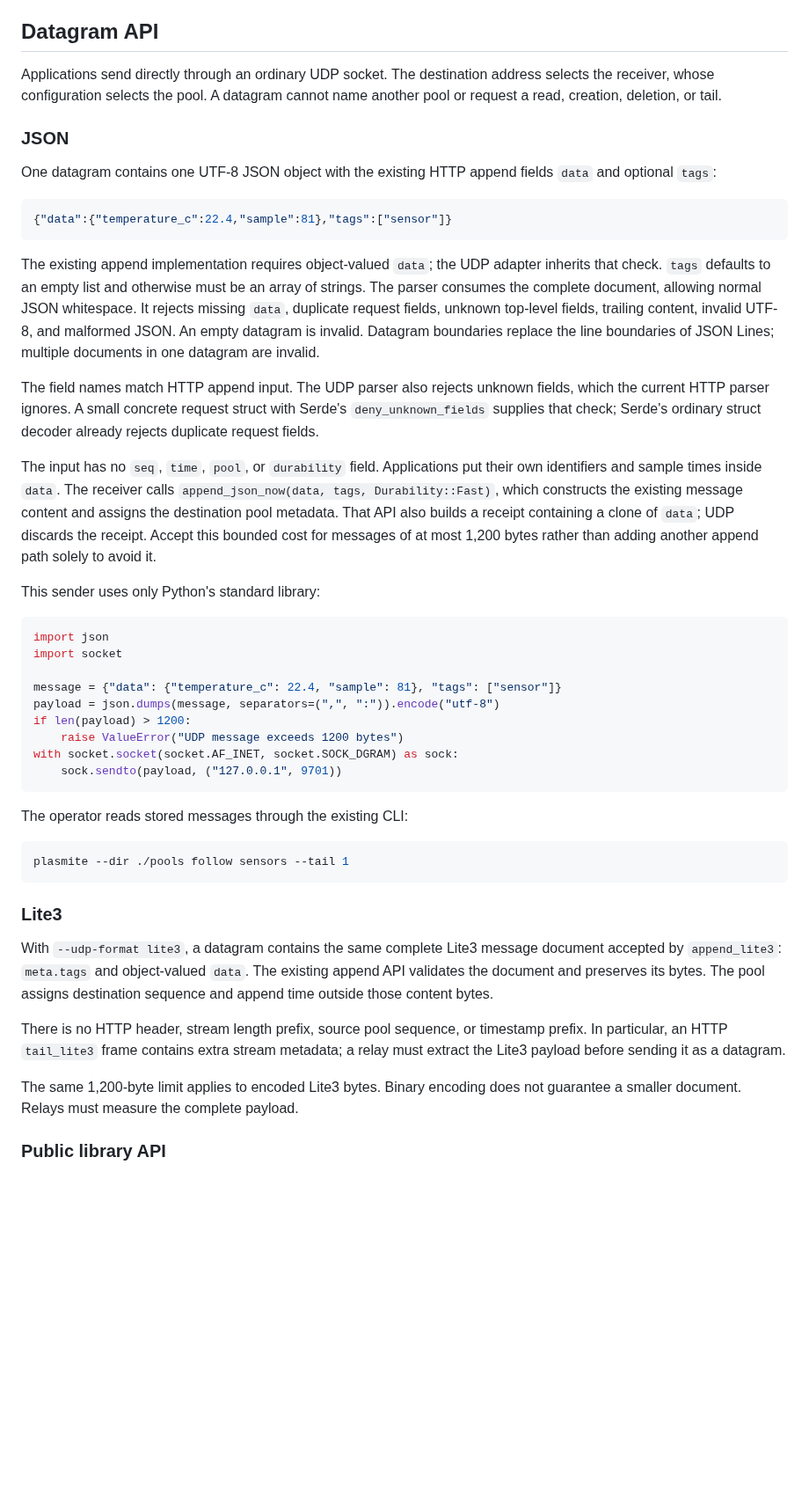
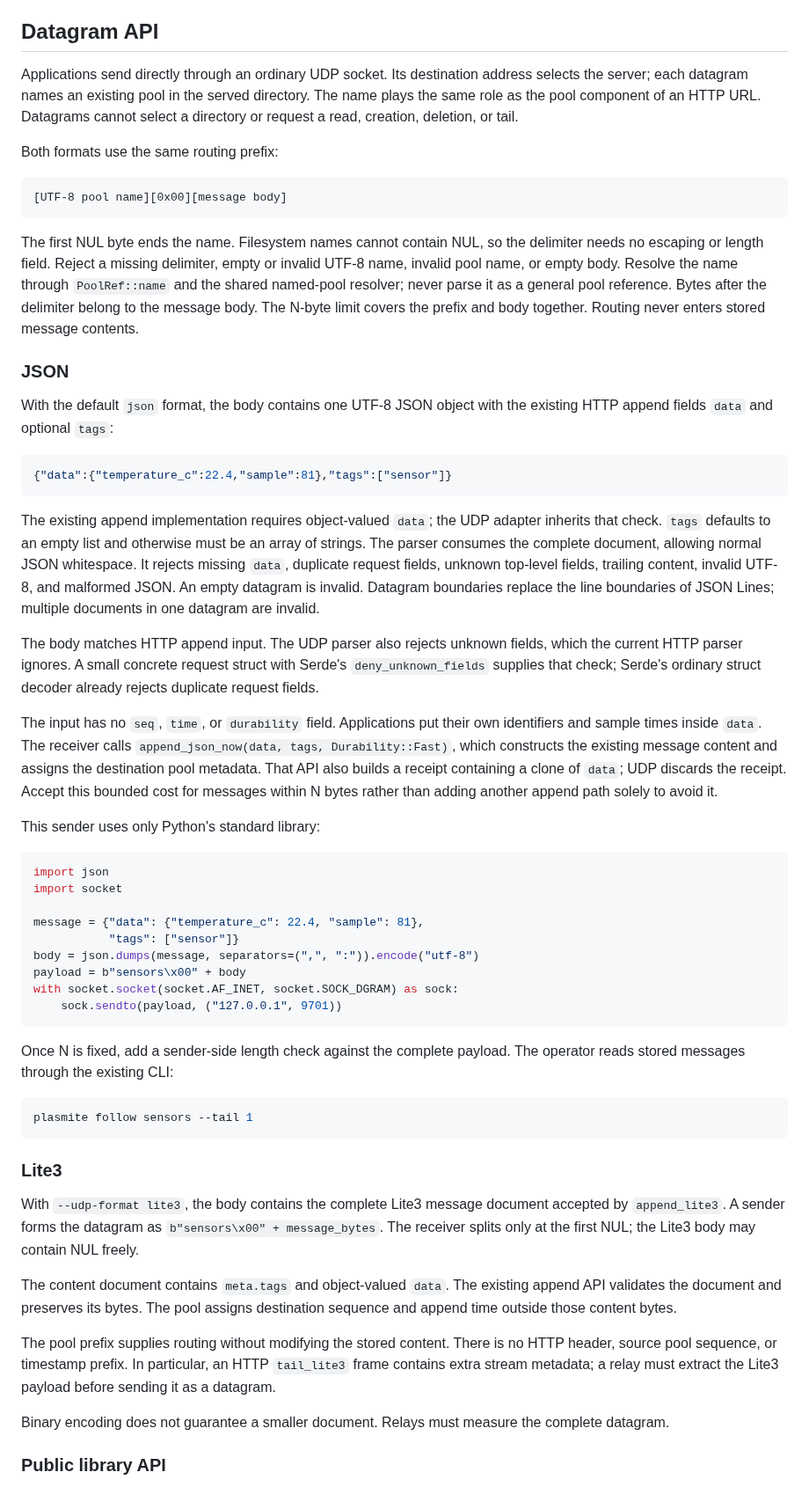
Before and after one commit to sandover/plasmite, a Markdown page: docs/proposals/udp-input.md, the part around one of its changes. Shown at 88% size. Drawn GitHub-style; blank space fills up the shorter version.

````diff
--- a/docs/proposals/udp-input.md
+++ b/docs/proposals/udp-input.md
@@ -180,14 +216,29 @@ activity panel. This feature adds no status command or HTTP endpoint.
 
 ## Datagram API
 
-Applications send directly through an ordinary UDP socket. The destination
-address selects the receiver, whose configuration selects the pool. A datagram
-cannot name another pool or request a read, creation, deletion, or tail.
+Applications send directly through an ordinary UDP socket. Its destination
+address selects the server; each datagram names an existing pool in the served
+directory. The name plays the same role as the pool component of an HTTP URL.
+Datagrams cannot select a directory or request a read, creation, deletion, or tail.
+
+Both formats use the same routing prefix:
+
+```text
+[UTF-8 pool name][0x00][message body]
+```
+
+The first NUL byte ends the name. Filesystem names cannot contain NUL, so the
+delimiter needs no escaping or length field. Reject a missing delimiter, empty
+or invalid UTF-8 name, invalid pool name, or empty body. Resolve the name through
+`PoolRef::name` and the shared named-pool resolver; never parse it as a general
+pool reference. Bytes after the delimiter belong to the message body. The
+N-byte limit covers the prefix and body together. Routing never enters stored
+message contents.
 
 ### JSON
 
-One datagram contains one UTF-8 JSON object with the existing HTTP append fields
-`data` and optional `tags`:
+With the default `json` format, the body contains one UTF-8 JSON object with the
+existing HTTP append fields `data` and optional `tags`:
 
 ```json
 {"data":{"temperature_c":22.4,"sample":81},"tags":["sensor"]}
@@ -201,17 +252,17 @@ top-level fields, trailing content, invalid UTF-8, and malformed JSON. An empty
 is invalid. Datagram boundaries replace the line boundaries of JSON Lines;
 multiple documents in one datagram are invalid.
 
-The field names match HTTP append input. The UDP parser also rejects unknown
+The body matches HTTP append input. The UDP parser also rejects unknown
 fields, which the current HTTP parser ignores. A small concrete request struct
 with Serde's `deny_unknown_fields` supplies that check; Serde's ordinary struct
 decoder already rejects duplicate request fields.
 
-The input has no `seq`, `time`, `pool`, or `durability` field. Applications put
+The input has no `seq`, `time`, or `durability` field. Applications put
 their own identifiers and sample times inside `data`. The receiver calls
 `append_json_now(data, tags, Durability::Fast)`, which constructs the existing
 message content and assigns the destination pool metadata. That API also builds
 a receipt containing a clone of `data`; UDP discards the receipt. Accept this
-bounded cost for messages of at most 1,200 bytes rather than adding another
+bounded cost for messages within N bytes rather than adding another
 append path solely to avoid it.
 
 This sender uses only Python's standard library:
@@ -220,33 +271,39 @@ This sender uses only Python's standard library:
 import json
 import socket
 
-message = {"data": {"temperature_c": 22.4, "sample": 81}, "tags": ["sensor"]}
-payload = json.dumps(message, separators=(",", ":")).encode("utf-8")
-if len(payload) > 1200:
-    raise ValueError("UDP message exceeds 1200 bytes")
+message = {"data": {"temperature_c": 22.4, "sample": 81},
+           "tags": ["sensor"]}
+body = json.dumps(message, separators=(",", ":")).encode("utf-8")
+payload = b"sensors\x00" + body
 with socket.socket(socket.AF_INET, socket.SOCK_DGRAM) as sock:
     sock.sendto(payload, ("127.0.0.1", 9701))
 ```
 
+Once N is fixed, add a sender-side length check against the complete payload.
 The operator reads stored messages through the existing CLI:
 
 ```console
-plasmite --dir ./pools follow sensors --tail 1
+plasmite follow sensors --tail 1
 ```
 
 ### Lite3
 
-With `--udp-format lite3`, a datagram contains the same complete Lite3 message
-document accepted by `append_lite3`: `meta.tags` and object-valued `data`.
+With `--udp-format lite3`, the body contains the complete Lite3 message document
+accepted by `append_lite3`. A sender forms the datagram as
+`b"sensors\x00" + message_bytes`. The receiver splits only at the first NUL;
+the Lite3 body may contain NUL freely.
+
+The content document contains `meta.tags` and object-valued `data`.
 The existing append API validates the document and preserves its bytes. The
 pool assigns destination sequence and append time outside those content bytes.
 
-There is no HTTP header, stream length prefix, source pool sequence, or timestamp
-prefix. In particular, an HTTP `tail_lite3` frame contains extra stream metadata;
+The pool prefix supplies routing without modifying the stored content. There
+is no HTTP header, source pool sequence, or timestamp prefix. In particular,
+an HTTP `tail_lite3` frame contains extra stream metadata;
 a relay must extract the Lite3 payload before sending it as a datagram.
 
-The same 1,200-byte limit applies to encoded Lite3 bytes. Binary encoding does
-not guarantee a smaller document. Relays must measure the complete payload.
+Binary encoding does not guarantee a smaller document. Relays must measure
+the complete datagram.
 
 ### Public library API
 
````
Also changed, not shown: other parts of docs/proposals/udp-input.md (+143 -81 lines).
